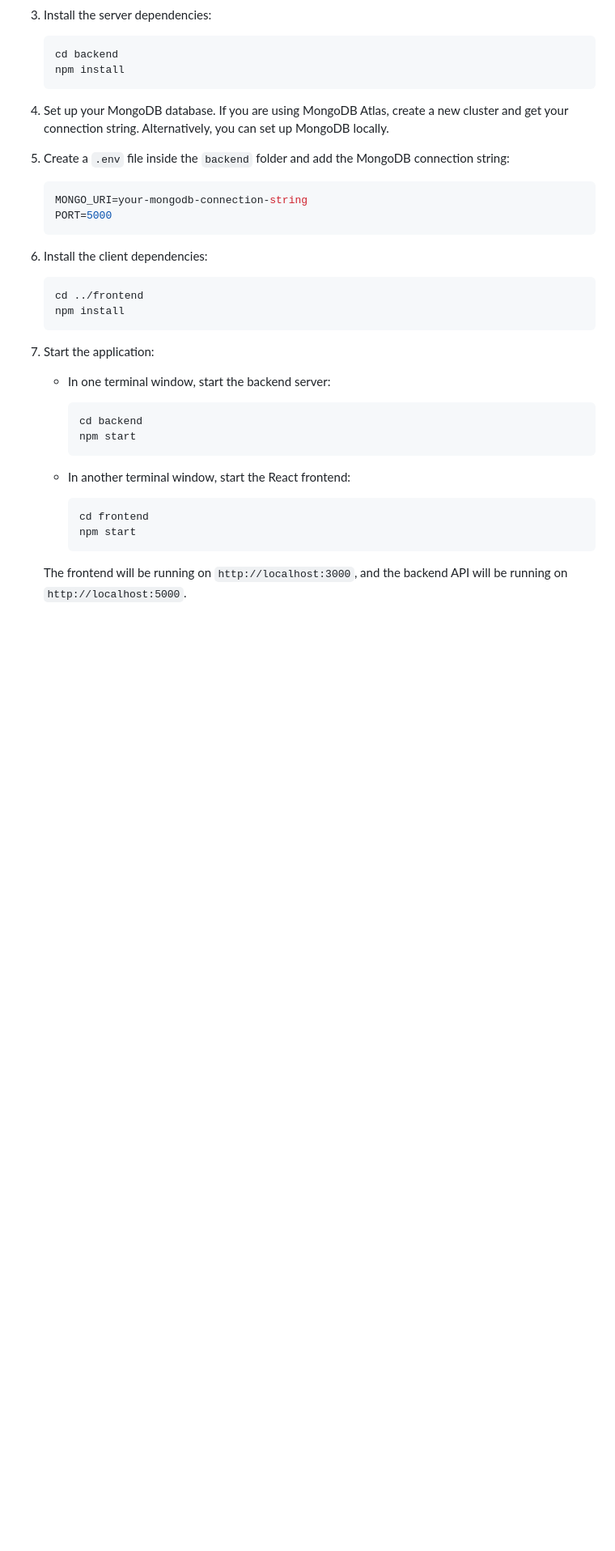
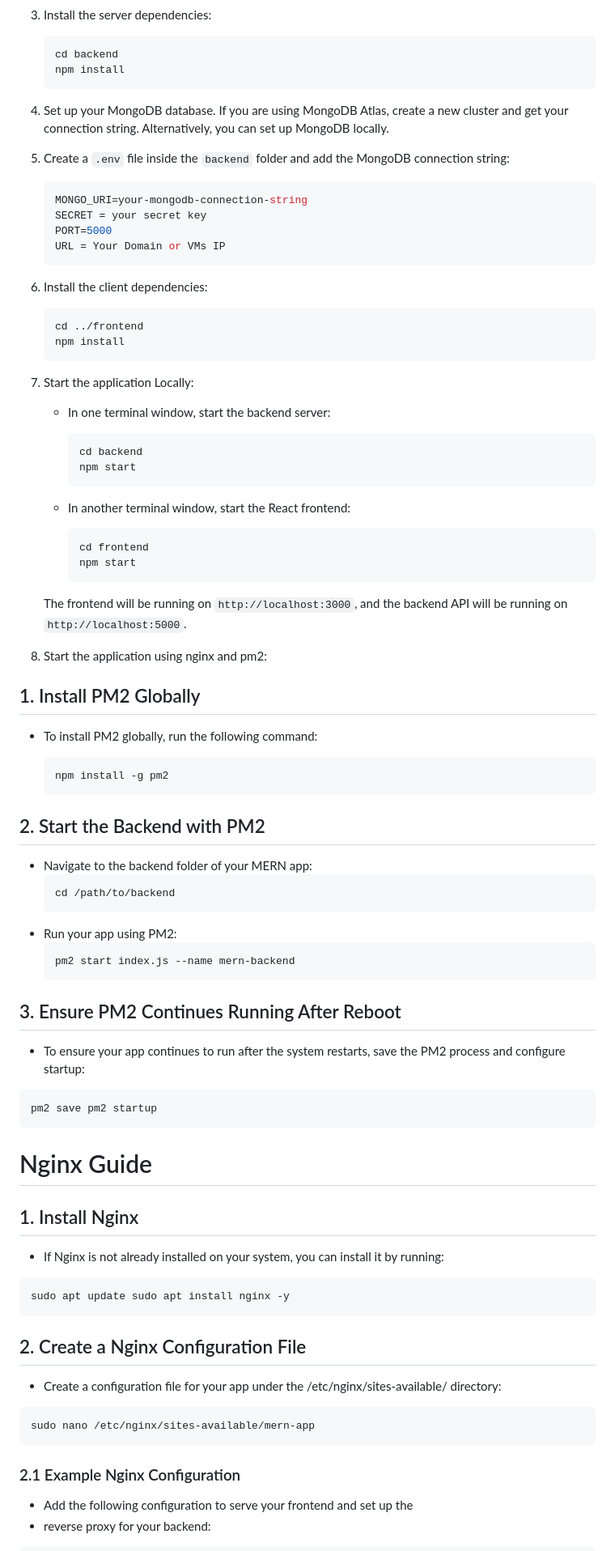
Before and after one commit to DiniduEkanayake/MERN-CRUD-Note-Taking-APP, a Markdown page: README.md, the part around the change printed below. Shown: that part at 81% size. Drawn GitHub-style; blank space fills up the shorter version.

````diff
--- a/README.md
+++ b/README.md
@@ -53,7 +53,9 @@ Before you begin, ensure that you have the following installed on your machine:
 
     ```env
     MONGO_URI=your-mongodb-connection-string
+    SECRET = your secret key
     PORT=5000
+    URL = Your Domain or VMs IP
     ```
 
 6. Install the client dependencies:
@@ -63,7 +65,7 @@ Before you begin, ensure that you have the following installed on your machine:
     npm install
     ```
 
-7. Start the application:
+7. Start the application Locally:
 
     - In one terminal window, start the backend server:
 
@@ -81,3 +83,56 @@ Before you begin, ensure that you have the following installed on your machine:
 
     The frontend will be running on `http://localhost:3000`, and the backend API will be running on `http://localhost:5000`.
 
+8. Start the application using nginx and pm2:
+
+## 1. Install PM2 Globally
+
+- To install PM2 globally, run the following command:
+
+    ```bash
+    npm install -g pm2
+    ```
+
+## 2. Start the Backend with PM2
+
+- Navigate to the backend folder of your MERN app:
+   ```bash
+   cd /path/to/backend
+    ```
+- Run your app using PM2:
+  ```bash
+  pm2 start index.js --name mern-backend
+    ```
+## 3. Ensure PM2 Continues Running After Reboot
+
+- To ensure your app continues to run after the system restarts, save the
+PM2 process and configure startup:
+
+```bash
+pm2 save pm2 startup
+```
+
+# Nginx Guide
+
+## 1. Install Nginx
+
+- If Nginx is not already installed on your system, you can install it by running:
+
+```bash
+sudo apt update sudo apt install nginx -y
+```
+
+## 2. Create a Nginx Configuration File
+
+- Create a configuration file for your app under the
+/etc/nginx/sites-available/ directory:
+
+```bash
+sudo nano /etc/nginx/sites-available/mern-app
+```
+
+### 2.1 Example Nginx Configuration
+
+- Add the following configuration to serve your frontend and set up the
+- reverse proxy for your backend:
+
````
Also changed, not shown: other parts of README.md (+155 -16 lines).
